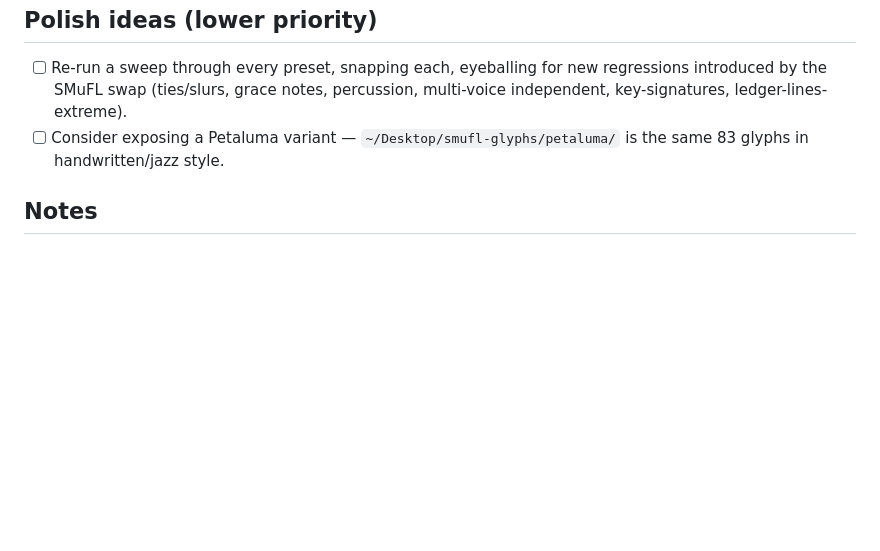
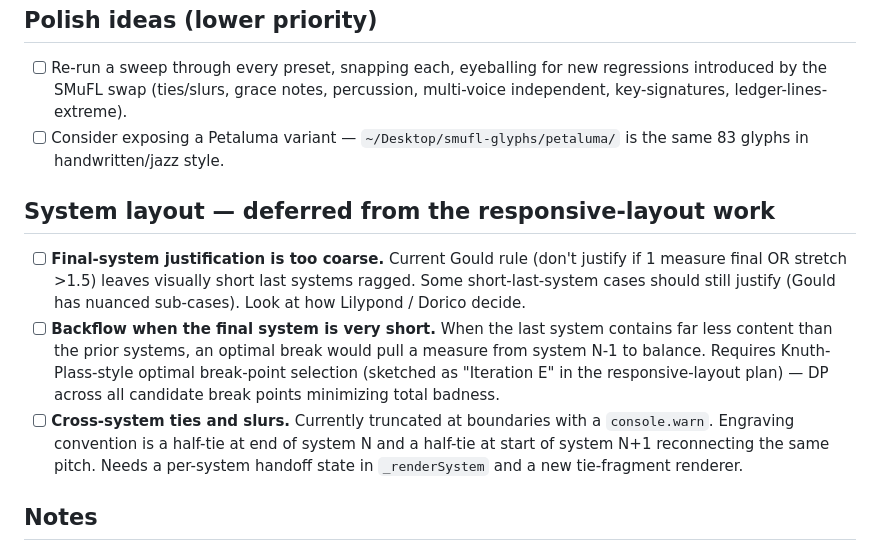
Before and after one commit to calebjedhugo/resound-notation, a Markdown page: TODO.md, the part around the change. Rendered like a GitHub page; blank space fills up the shorter version.

Commit message:
TODO: defer final-system justification polish and cross-system ties
Per user feedback after iteration B: short final systems should
sometimes still justify, and very-short final systems should pull a
measure back from the prior system to balance. Both require optimal
break-point selection (Knuth-Plass) rather than the current greedy.
Cross-system ties are currently truncated with a console.warn; the
engraving convention is a half-tie at each boundary.

Co-Authored-By: Claude Opus 4.7 (1M context) <noreply@anthropic.com>

```diff
--- a/TODO.md
+++ b/TODO.md
@@ -24,6 +24,12 @@ Visual issues caught in the dev playground after the SMuFL Bravura swap (commits
 - [ ] Re-run a sweep through every preset, snapping each, eyeballing for new regressions introduced by the SMuFL swap (ties/slurs, grace notes, percussion, multi-voice independent, key-signatures, ledger-lines-extreme).
 - [ ] Consider exposing a Petaluma variant — `~/Desktop/smufl-glyphs/petaluma/` is the same 83 glyphs in handwritten/jazz style.
 
+## System layout — deferred from the responsive-layout work
+
+- [ ] **Final-system justification is too coarse.** Current Gould rule (don't justify if 1 measure final OR stretch >1.5) leaves visually short last systems ragged. Some short-last-system cases should still justify (Gould has nuanced sub-cases). Look at how Lilypond / Dorico decide.
+- [ ] **Backflow when the final system is very short.** When the last system contains far less content than the prior systems, an optimal break would pull a measure from system N-1 to balance. Requires Knuth-Plass-style optimal break-point selection (sketched as "Iteration E" in the responsive-layout plan) — DP across all candidate break points minimizing total badness.
+- [ ] **Cross-system ties and slurs.** Currently truncated at boundaries with a `console.warn`. Engraving convention is a half-tie at end of system N and a half-tie at start of system N+1 reconnecting the same pitch. Needs a per-system handoff state in `_renderSystem` and a new tie-fragment renderer.
+
 ## Notes
 
 - 520/520 tests passing as of commit `7cd6a84`.
```
